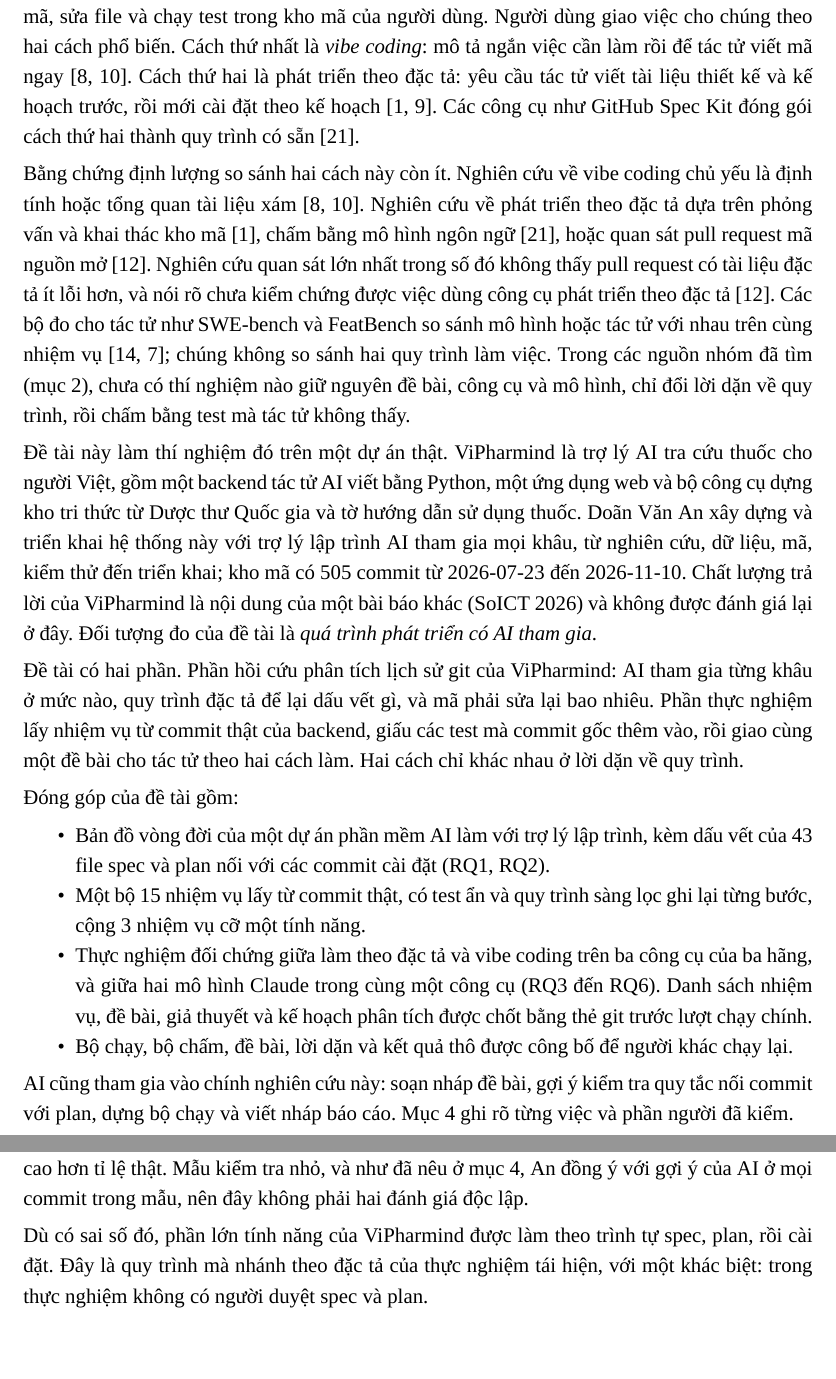
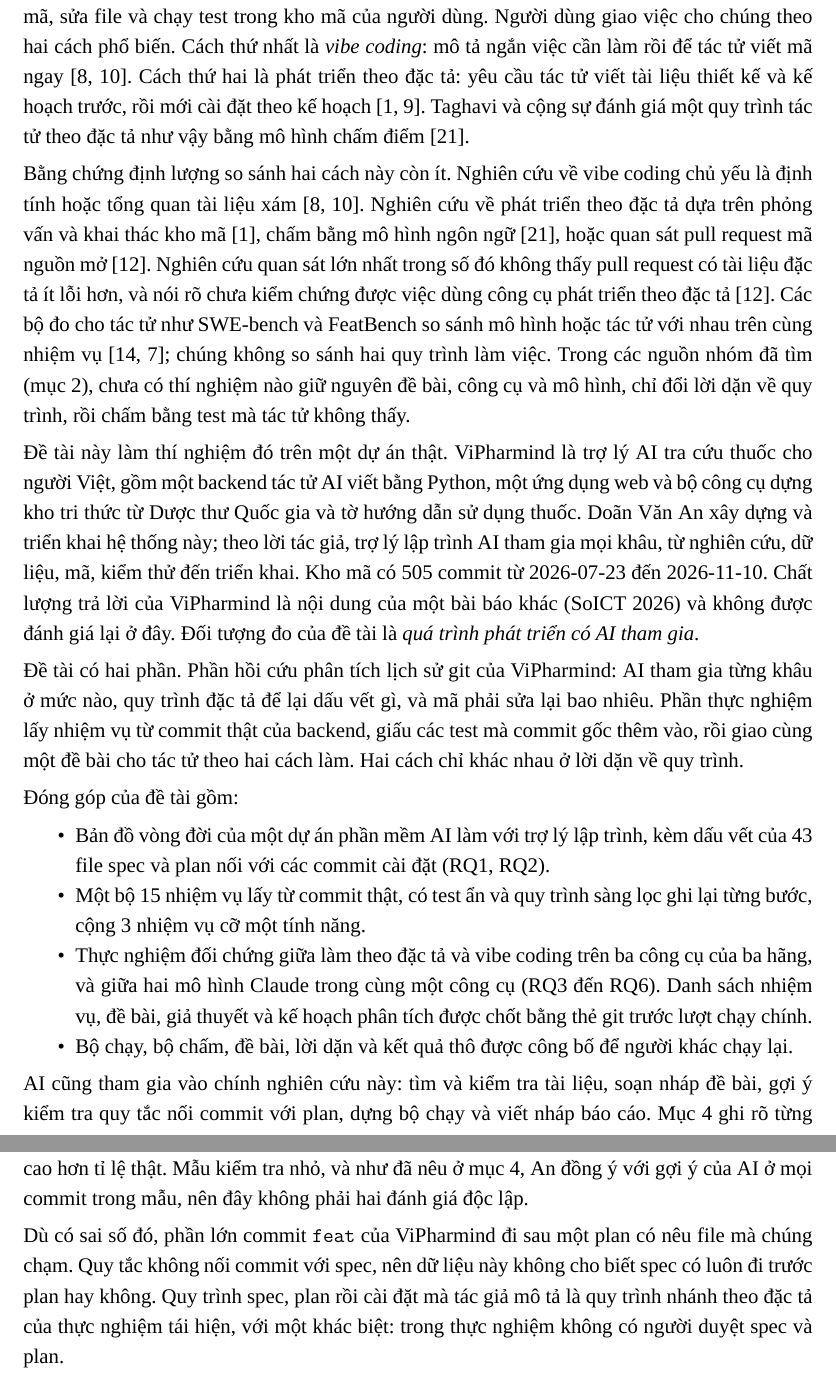
Before and after one commit to doanan293/vipharmind-ai-sdlc-study, a LaTeX document (docs/report/main.tex, which reads docs/report/sections/01-introduction.tex, docs/report/sections/05-retrospective.tex): two parts of pages 5 and 15 of 21, joined at a grey line, cut so that both start at the same text, the shorter picture padded with empty space. Compiled offline with XeLaTeX; a missing font is replaced by an installed copy or a similar font.

Commit message:
fix(report): check every number in the abstract, body and appendix; state the AI's role in the literature search

```diff
--- a/docs/report/sections/01-introduction.tex
+++ b/docs/report/sections/01-introduction.tex
@@ -5,8 +5,8 @@
 phổ biến. Cách thứ nhất là \emph{vibe coding}: mô tả ngắn việc cần làm rồi để tác tử viết mã ngay
 \cite{chou_2025,fawzy_2026}. Cách thứ hai là phát triển theo đặc
 tả: yêu cầu tác tử viết tài liệu thiết kế và kế hoạch trước, rồi mới cài đặt theo kế hoạch
-\cite{agarwal_2026,diaz_2026}. Các công cụ như GitHub Spec Kit đóng gói cách thứ hai thành quy trình
-có sẵn \cite{taghavi_2026}.
+\cite{agarwal_2026,diaz_2026}. Taghavi và cộng sự đánh giá một quy trình tác tử
+theo đặc tả như vậy bằng mô hình chấm điểm \cite{taghavi_2026}.
 
 Bằng chứng định lượng so sánh hai cách này còn ít. Nghiên cứu về
 vibe coding chủ yếu là định tính hoặc tổng quan tài liệu xám \cite{chou_2025,fawzy_2026}. Nghiên cứu
@@ -21,8 +21,8 @@
 
 Đề tài này làm thí nghiệm đó trên một dự án thật. ViPharmind là trợ lý AI tra cứu thuốc cho người
 Việt, gồm một backend tác tử AI viết bằng Python, một ứng dụng web và bộ công cụ dựng kho tri thức từ
-Dược thư Quốc gia và tờ hướng dẫn sử dụng thuốc. Doãn Văn An xây dựng và triển khai hệ thống này với
-trợ lý lập trình AI tham gia mọi khâu, từ nghiên cứu, dữ liệu, mã, kiểm thử đến triển khai; kho mã có
+Dược thư Quốc gia và tờ hướng dẫn sử dụng thuốc. Doãn Văn An xây dựng và triển khai hệ thống này; theo lời
+tác giả, trợ lý lập trình AI tham gia mọi khâu, từ nghiên cứu, dữ liệu, mã, kiểm thử đến triển khai. Kho mã có
 \NumCommits{} commit từ \mbox{\NumFirstDate{}} đến \mbox{\NumLastDate{}}. Chất lượng trả lời của ViPharmind là nội
 dung của một bài báo khác (SoICT 2026) và không được đánh giá lại ở đây. Đối tượng đo của đề tài là
 \emph{quá trình phát triển có AI tham gia}.
@@ -44,8 +44,8 @@
 \item Bộ chạy, bộ chấm, đề bài, lời dặn và kết quả thô được công bố để người khác chạy lại.
 \end{itemize}
 
-AI cũng tham gia vào chính nghiên cứu này: soạn nháp đề bài, gợi ý kiểm tra quy tắc nối commit với
-plan, dựng bộ chạy và viết nháp báo cáo. Mục~\ref{sec:method} ghi rõ từng việc và phần người đã kiểm.
+AI cũng tham gia vào chính nghiên cứu này: tìm và kiểm tra tài liệu, soạn nháp đề bài, gợi ý kiểm tra
+quy tắc nối commit với plan, dựng bộ chạy và viết nháp báo cáo. Mục~\ref{sec:method} ghi rõ từng việc và phần người đã kiểm.
 
 Phần còn lại của báo cáo như sau. Mục~\ref{sec:related-work} tổng quan tài liệu.
 Mục~\ref{sec:questions} nêu câu hỏi nghiên cứu và giả thuyết. Mục~\ref{sec:method} trình bày phương
--- a/docs/report/sections/05-retrospective.tex
+++ b/docs/report/sections/05-retrospective.tex
@@ -44,9 +44,10 @@
 như đã nêu ở mục~\ref{sec:method}, An đồng ý với gợi ý của AI ở mọi commit trong mẫu, nên đây không
 phải hai đánh giá độc lập.
 
-Dù có sai số đó, phần lớn tính năng của ViPharmind được làm theo trình tự spec, plan, rồi cài đặt. Đây
-là quy trình mà nhánh theo đặc tả của thực nghiệm tái hiện, với một khác biệt: trong thực nghiệm không
-có người duyệt spec và plan.
+Dù có sai số đó, phần lớn commit \texttt{feat} của ViPharmind đi sau một plan có nêu file mà chúng
+chạm. Quy tắc không nối commit với spec, nên dữ liệu này không cho biết spec có luôn đi trước plan hay
+không. Quy trình spec, plan rồi cài đặt mà tác giả mô tả là quy trình nhánh theo đặc tả của thực nghiệm
+tái hiện, với một khác biệt: trong thực nghiệm không có người duyệt spec và plan.
 
 \subsection{Mức phải sửa lại (RQ2)}
 
```
Also changed, not shown: docs/report/check-allow.txt (+2 -0 lines), docs/report/main.tex (+1 -0 lines), docs/report/sections/00-frontmatter.tex (+1 -1 lines), docs/report/sections/02-related-work.tex (+3 -2 lines), docs/report/sections/04-method.tex (+3 -2 lines), docs/report/main.pdf, 2 other files.
